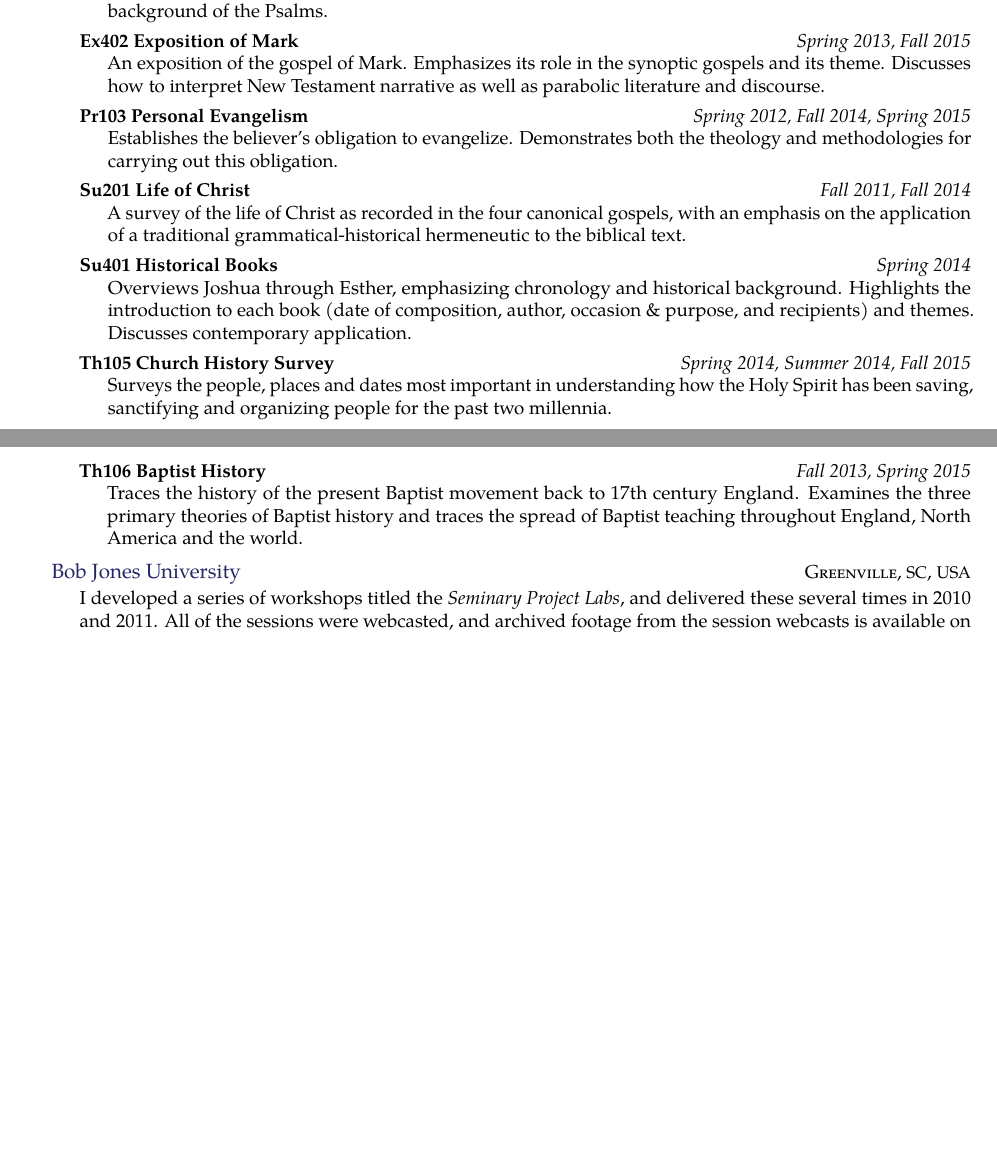
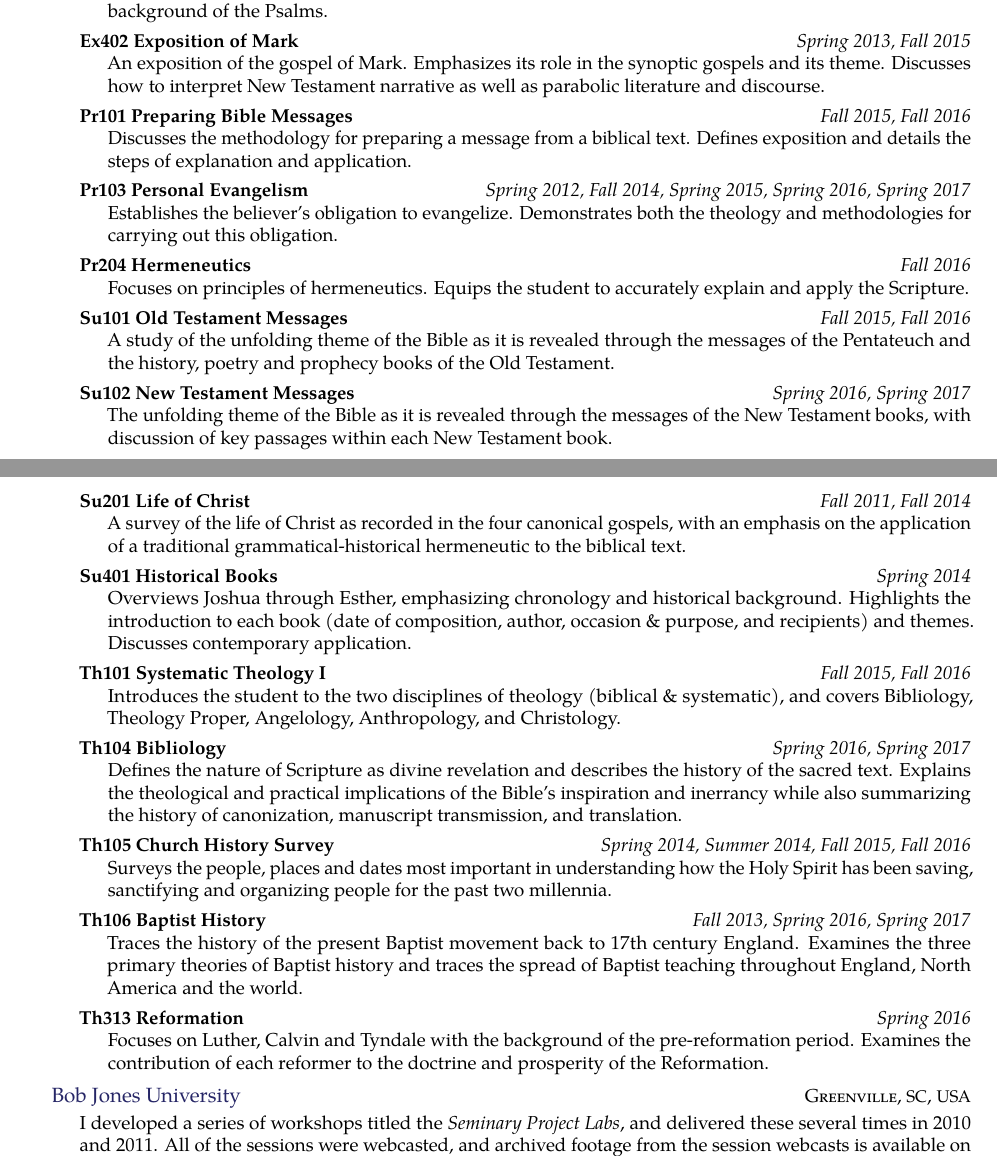
Before and after one commit to dtjohnso/resume, a LaTeX CV (resume.tex, which reads teaching.tex): two parts of pages 2 and 3 of 3 before the commit and two parts of pages 2 and 3 of 4 after it, joined at a grey line, cut so that both start at the same text, the shorter picture padded with empty space. Compiled offline with pdfLaTeX.

Commit message:
Updated teaching with last year's work and plans for coming 2016-2017 year

```diff
--- a/teaching.tex
+++ b/teaching.tex
@@ -16,22 +16,31 @@
 		{\bodytext{Exposits select psalms representative of each genre and examines Hebrew poetry and the historical background of the Psalms.}}
 	\headedsubsection{Ex402 Exposition of Mark}{Spring 2013, Fall 2015}
 		{\bodytext{An exposition of the gospel of Mark. Emphasizes its role in the synoptic gospels and its theme. Discusses how to interpret New Testament narrative as well as parabolic literature and discourse.}}
-	\headedsubsection{Pr103 Personal Evangelism}{Spring 2012, Fall 2014, Spring 2015}
+	\headedsubsection{Pr101 Preparing Bible Messages}{Fall 2015, Fall 2016}
+		{\bodytext{Discusses the methodology for preparing a message from a biblical text. Defines exposition and details the steps of explanation and application.}}
+	\headedsubsection{Pr103 Personal Evangelism}{Spring 2012, Fall 2014, Spring 2015, Spring 2016, Spring 2017}
 		{\bodytext{Establishes the believer's obligation to evangelize. Demonstrates both the theology and methodologies for carrying out this obligation.}}
+	\headedsubsection{Pr204 Hermeneutics}{Fall 2016}
+		{\bodytext{Focuses on principles of hermeneutics. Equips the student to accurately explain and apply the Scripture.}}
+	\headedsubsection{Su101 Old Testament Messages}{Fall 2015, Fall 2016}
+		{\bodytext{A study of the unfolding theme of the Bible as it is revealed through the messages of the Pentateuch and the history, poetry and prophecy books of the Old Testament.}}
+	\headedsubsection{Su102 New Testament Messages}{Spring 2016, Spring 2017}
+		{\bodytext{The unfolding theme of the Bible as it is revealed through the messages of the New Testament books, with discussion of key passages within each New Testament book.}}
 	\headedsubsection{Su201 Life of Christ}{Fall 2011, Fall 2014}
 		{\bodytext{A survey of the life of Christ as recorded in the four canonical gospels, with an emphasis on the application of a traditional grammatical-historical hermeneutic to the biblical text.}}
 	\headedsubsection{Su401 Historical Books}{Spring 2014}
 		{\bodytext{ Overviews Joshua through Esther, emphasizing chronology and historical background. Highlights the introduction to each book (date of composition, author, occasion \& purpose, and recipients) and themes. Discusses contemporary application.}}
-	% \headedsubsection{Th104 Bibliology}{Spring 2015}
-		% {\bodytext{Examines the five-stage process of the communication of God's thoughts to man: revelation, inspiration, canonization, preservation and illumination. Concepts are defined, thoroughly discussed, and related to other fields of theology, with a special emphasis on English versions.}}
-	\headedsubsection{Th105 Church History Survey}{Spring 2014, Summer 2014, Fall 2015}
+	\headedsubsection{Th101 Systematic Theology I}{Fall 2015, Fall 2016}
+		{\bodytext{Introduces the student to the two disciplines of theology (biblical \& systematic), and covers Bibliology, Theology Proper, Angelology, Anthropology, and Christology.}}
+	\headedsubsection{Th104 Bibliology}{Spring 2016, Spring 2017}
+		{\bodytext{Defines the nature of Scripture as divine revelation and describes the history of the sacred text. Explains the theological and practical implications of the Bible's inspiration and inerrancy while also summarizing the history of canonization, manuscript transmission, and translation.}}
+	\headedsubsection{Th105 Church History Survey}{Spring 2014, Summer 2014, Fall 2015, Fall 2016}
 		{\bodytext{Surveys the people, places and dates most important in understanding how the Holy Spirit has been saving, sanctifying and organizing people for the past two millennia.}}
-	\headedsubsection{Th106 Baptist History}{Fall 2013, Spring 2015}
+	\headedsubsection{Th106 Baptist History}{Fall 2013, Spring 2016, Spring 2017}
 		{\bodytext{Traces the history of the present Baptist movement back to 17th century England. Examines the three primary theories of Baptist history and traces the spread of Baptist teaching throughout England, North America and the world.}}
-	% \headedsubsection{Th313 Reformation}{Spring 2015}
-		% {\bodytext{Focuses on Luther, Calvin and Tyndale with the background of the pre-reformation period. Examines the contribution of each reformer to the doctrine and prosperity of the Reformation.}}
+	\headedsubsection{Th313 Reformation}{Spring 2016}
+		{\bodytext{Focuses on Luther, Calvin and Tyndale with the background of the pre-reformation period. Examines the contribution of each reformer to the doctrine and prosperity of the Reformation.}}
 
-% TODO: Add in guest lectures in other classes?
 }
 
 \headedsection
```
